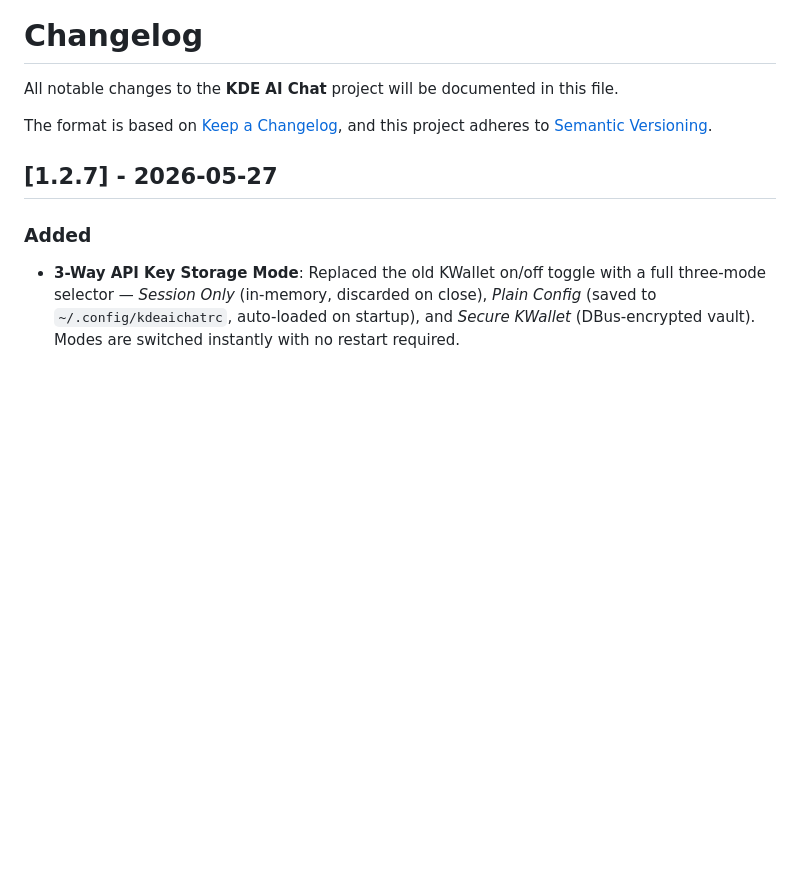
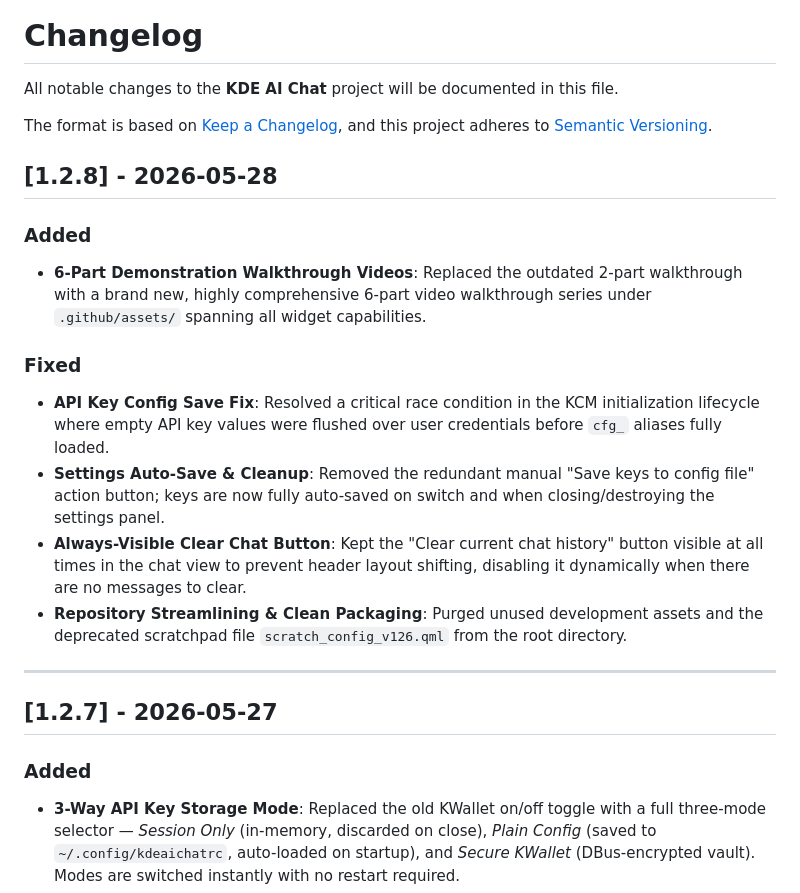
Before and after one commit to racstan/KDE-AI-Chat, a Markdown page: changelog.md, the part around the change. Rendered like a GitHub page; blank space fills up the shorter version.

```diff
--- a/changelog.md
+++ b/changelog.md
@@ -4,6 +4,19 @@ All notable changes to the **KDE AI Chat** project will be documented in this fi
 
 The format is based on [Keep a Changelog](https://keepachangelog.com/en/1.0.0/),
 and this project adheres to [Semantic Versioning](https://semver.org/spec/v2.0.0.html).
+
+## [1.2.8] - 2026-05-28
+
+### Added
+- **6-Part Demonstration Walkthrough Videos**: Replaced the outdated 2-part walkthrough with a brand new, highly comprehensive 6-part video walkthrough series under `.github/assets/` spanning all widget capabilities.
+
+### Fixed
+- **API Key Config Save Fix**: Resolved a critical race condition in the KCM initialization lifecycle where empty API key values were flushed over user credentials before `cfg_` aliases fully loaded.
+- **Settings Auto-Save & Cleanup**: Removed the redundant manual "Save keys to config file" action button; keys are now fully auto-saved on switch and when closing/destroying the settings panel.
+- **Always-Visible Clear Chat Button**: Kept the "Clear current chat history" button visible at all times in the chat view to prevent header layout shifting, disabling it dynamically when there are no messages to clear.
+- **Repository Streamlining & Clean Packaging**: Purged unused development assets and the deprecated scratchpad file `scratch_config_v126.qml` from the root directory.
+
+---
 
 ## [1.2.7] - 2026-05-27
 
```
Also changed, not shown: README.md (+23 -9 lines), user_manual.md (+1 -1 lines), .github/assets/image.png, .github/assets/image2.png, .github/assets/image3.png, .github/assets/image4.png, .github/assets/image5.png, 9 other files.
